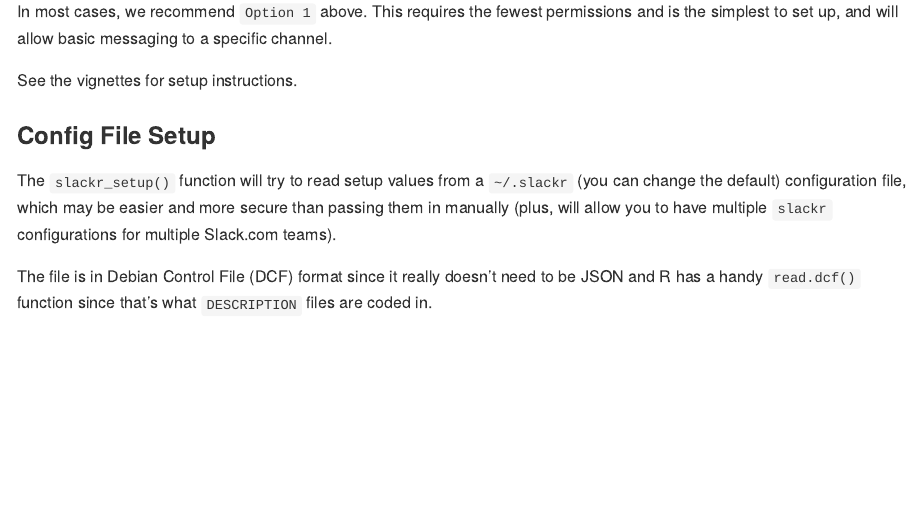
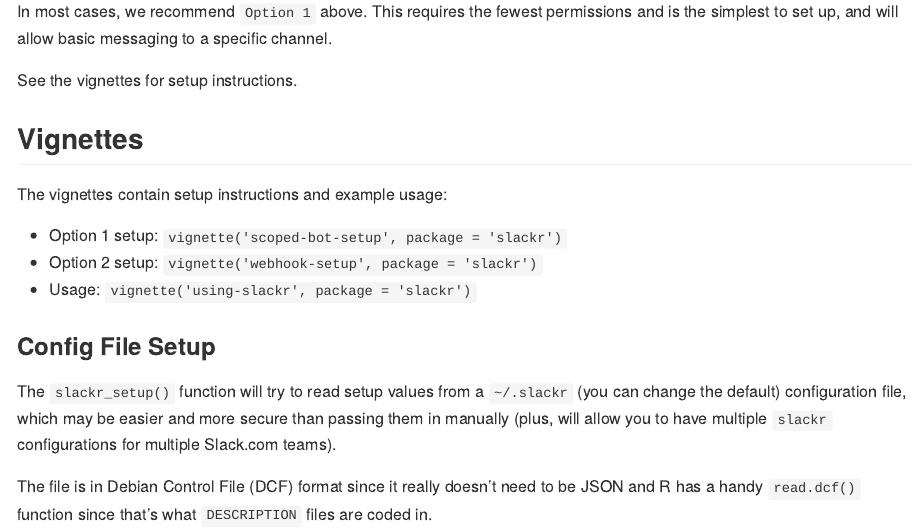
Before and after one commit to mrkaye97/slackr, an R Markdown document (README.Rmd): the page in a window 1100 px wide, from 890 px down. The pictures show the output file README.md that the author committed with the source, drawn offline in the style of GitHub; badge pictures from the web are left out.

Commit message:
unbreaking the vignettes

```diff
--- a/README.Rmd
+++ b/README.Rmd
@@ -69,6 +70,15 @@
 
 See the vignettes for setup instructions.
 
+
+## Vignettes
+
+The vignettes contain setup instructions and example usage:
+
+* Option 1 setup: `vignette('scoped-bot-setup', package = 'slackr')`
+* Option 2 setup: `vignette('webhook-setup', package = 'slackr')`
+* Usage: `vignette('using-slackr', package = 'slackr')`
+
 ### Config File Setup
 
 The `slackr_setup()` function will try to read setup values from a `~/.slackr`
```
Also changed, not shown: vignettes/webhook-setup.Rmd (+2 -2 lines), README.md, README.Rmd (1 more changed lines), 3 other files.
